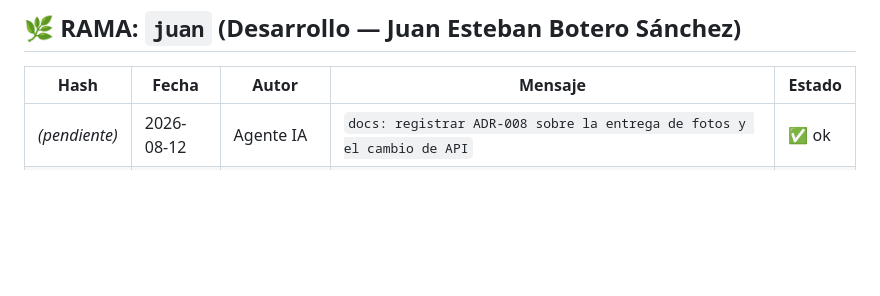
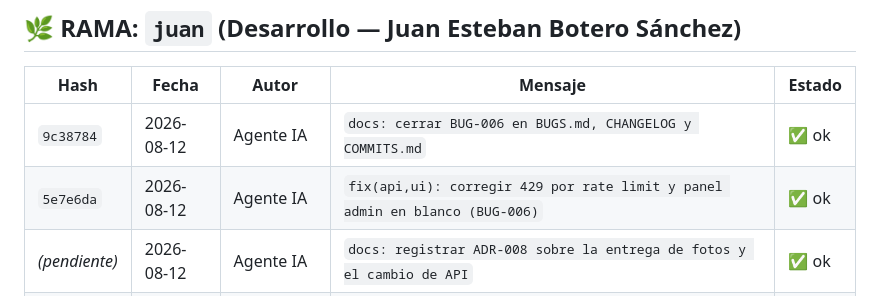
Before and after one commit to jues-web/Alojamiento-por-terremoto-en-Colombia, a Markdown page: docs/COMMITS.md, the part around the change. GitHub-like rendering; blank space fills up the shorter version.

```diff
--- a/docs/COMMITS.md
+++ b/docs/COMMITS.md
@@ -49,6 +49,8 @@
 
 | Hash | Fecha | Autor | Mensaje | Estado |
 |------|-------|-------|---------|--------|
+| `9c38784` | 2026-08-12 | Agente IA | `docs: cerrar BUG-006 en BUGS.md, CHANGELOG y COMMITS.md` | ✅ ok |
+| `5e7e6da` | 2026-08-12 | Agente IA | `fix(api,ui): corregir 429 por rate limit y panel admin en blanco (BUG-006)` | ✅ ok |
 | *(pendiente)* | 2026-08-12 | Agente IA | `docs: registrar ADR-008 sobre la entrega de fotos y el cambio de API` | ✅ ok |
 | `f689467` | 2026-08-12 | Agente IA | `perf(api): servir las fotos aparte en vez de embeberlas en el listado` | ✅ ok |
 | `ef918fb` | 2026-08-12 | Agente IA | `docs: cerrar BUG-K001 en BUGS.md y CHANGELOG` | ✅ ok |
```
Also changed, not shown: docs/BUGS.md (+19 -2 lines), docs/CHANGELOG.md (+11 -0 lines).
